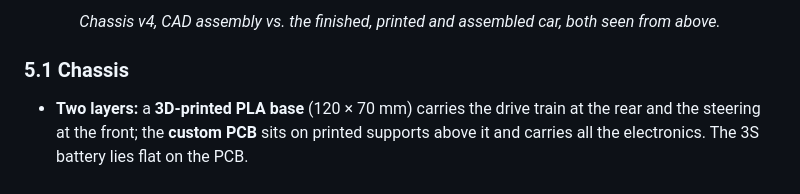
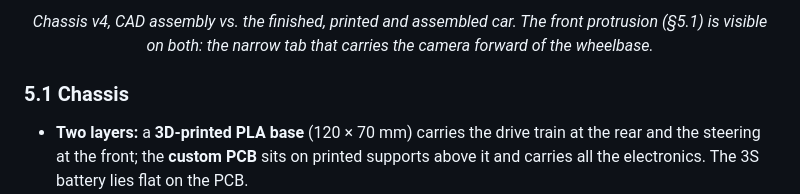
Before and after one commit to henryalejandrorieraloza-sudo/WRO-2026-Future-Engineers-Journal, a Markdown page: README.md, the part around one of its changes. Rendered like a GitHub page.

```diff
--- a/README.md
+++ b/README.md
@@ -194,5 +194,5 @@ All printed parts (25 STL files), the full STEP assembly, the CAD of every itera
 
-<em>Chassis v4, CAD assembly vs. the finished, printed and assembled car, both seen from above.</em>
+<em>Chassis v4, CAD assembly vs. the finished, printed and assembled car. The front protrusion (§5.1) is visible on both: the narrow tab that carries the camera forward of the wheelbase.</em>
 </div>
 
 ### 5.1 Chassis
```
Also changed, not shown: other parts of README.md (+1 -1 lines), models/README.md (+1 -1 lines), models/enner_valencia_cad.png, v-photos/enner_valencia_real.jpg (added).
